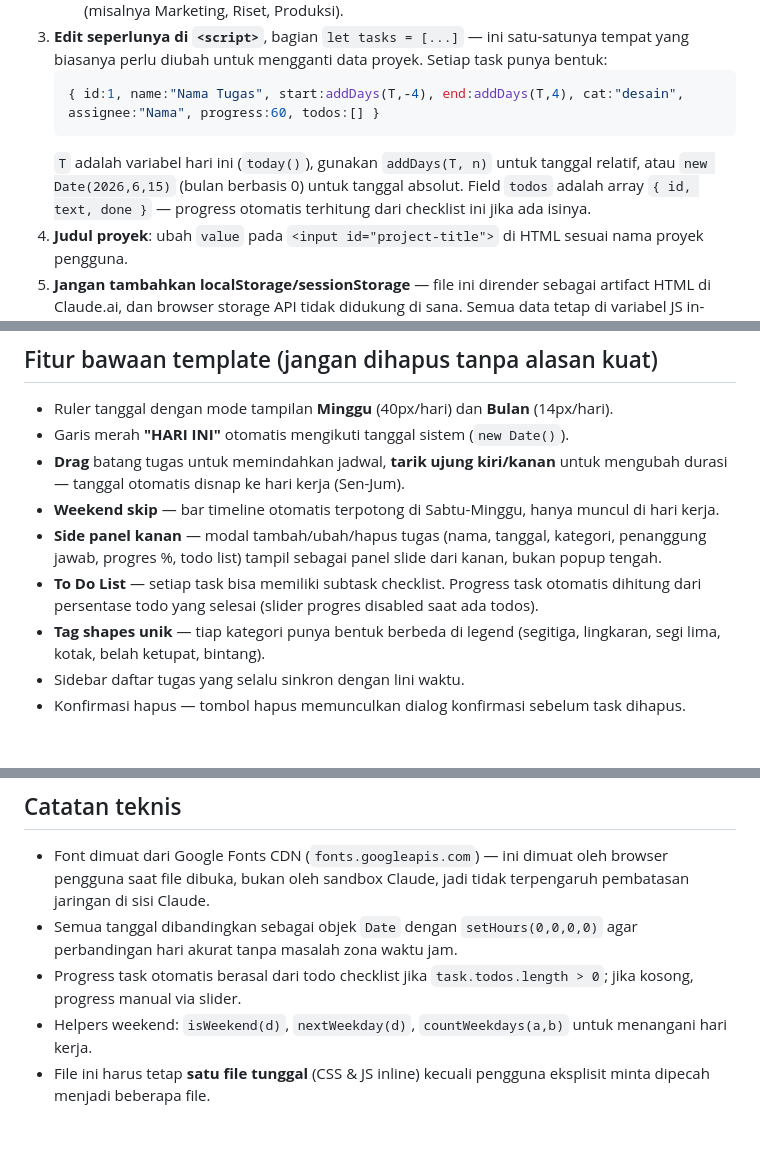
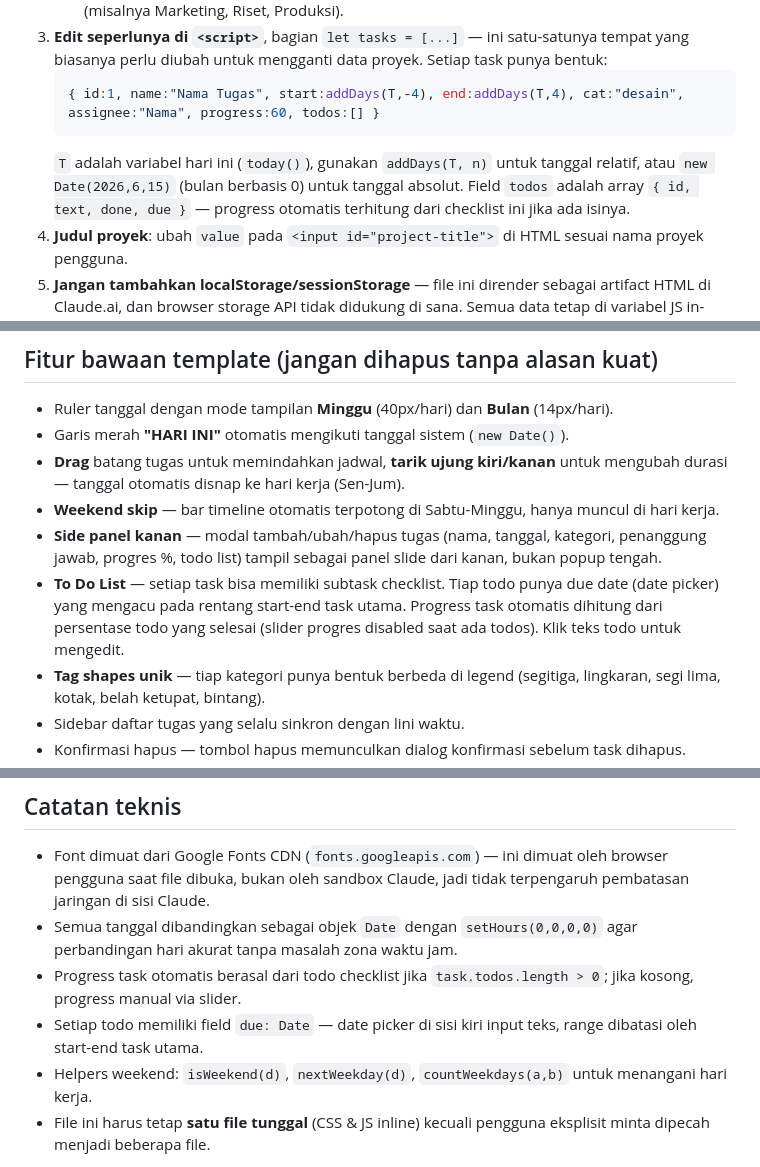
Before and after one commit to chunkeymost/time-pro, a Markdown page: SKILL.md, 3 parts joined by grey strips. GitHub-like rendering; blank space fills up the shorter version.

Commit message:
feat: update SKILL.md

````diff
--- a/SKILL.md
+++ b/SKILL.md
@@ -29,7 +29,7 @@ Jangan gunakan skill ini jika pengguna secara eksplisit meminta file `.xlsx` (pa
    ```js
    { id:1, name:"Nama Tugas", start:addDays(T,-4), end:addDays(T,4), cat:"desain", assignee:"Nama", progress:60, todos:[] }
    ```
-   `T` adalah variabel hari ini (`today()`), gunakan `addDays(T, n)` untuk tanggal relatif, atau `new Date(2026,6,15)` (bulan berbasis 0) untuk tanggal absolut. Field `todos` adalah array `{ id, text, done }` — progress otomatis terhitung dari checklist ini jika ada isinya.
+    `T` adalah variabel hari ini (`today()`), gunakan `addDays(T, n)` untuk tanggal relatif, atau `new Date(2026,6,15)` (bulan berbasis 0) untuk tanggal absolut. Field `todos` adalah array `{ id, text, done, due }` — progress otomatis terhitung dari checklist ini jika ada isinya.
 4. **Judul proyek**: ubah `value` pada `<input id="project-title">` di HTML sesuai nama proyek pengguna.
 5. **Jangan tambahkan localStorage/sessionStorage** — file ini dirender sebagai artifact HTML di Claude.ai, dan browser storage API tidak didukung di sana. Semua data tetap di variabel JS in-memory (`tasks` array), sesuai desain template.
 6. Simpan hasil akhir ke `/mnt/user-data/outputs/<nama-proyek>-timeline.html`, lalu presentasikan dengan `present_files`.
@@ -41,7 +41,7 @@ Jangan gunakan skill ini jika pengguna secara eksplisit meminta file `.xlsx` (pa
 - **Drag** batang tugas untuk memindahkan jadwal, **tarik ujung kiri/kanan** untuk mengubah durasi — tanggal otomatis disnap ke hari kerja (Sen-Jum).
 - **Weekend skip** — bar timeline otomatis terpotong di Sabtu-Minggu, hanya muncul di hari kerja.
 - **Side panel kanan** — modal tambah/ubah/hapus tugas (nama, tanggal, kategori, penanggung jawab, progres %, todo list) tampil sebagai panel slide dari kanan, bukan popup tengah.
-- **To Do List** — setiap task bisa memiliki subtask checklist. Progress task otomatis dihitung dari persentase todo yang selesai (slider progres disabled saat ada todos).
+- **To Do List** — setiap task bisa memiliki subtask checklist. Tiap todo punya due date (date picker) yang mengacu pada rentang start-end task utama. Progress task otomatis dihitung dari persentase todo yang selesai (slider progres disabled saat ada todos). Klik teks todo untuk mengedit.
 - **Tag shapes unik** — tiap kategori punya bentuk berbeda di legend (segitiga, lingkaran, segi lima, kotak, belah ketupat, bintang).
 - Sidebar daftar tugas yang selalu sinkron dengan lini waktu.
 - Konfirmasi hapus — tombol hapus memunculkan dialog konfirmasi sebelum task dihapus.
@@ -65,5 +65,6 @@ Jangan gunakan skill ini jika pengguna secara eksplisit meminta file `.xlsx` (pa
 - Font dimuat dari Google Fonts CDN (`fonts.googleapis.com`) — ini dimuat oleh browser pengguna saat file dibuka, bukan oleh sandbox Claude, jadi tidak terpengaruh pembatasan jaringan di sisi Claude.
 - Semua tanggal dibandingkan sebagai objek `Date` dengan `setHours(0,0,0,0)` agar perbandingan hari akurat tanpa masalah zona waktu jam.
 - Progress task otomatis berasal dari todo checklist jika `task.todos.length > 0`; jika kosong, progress manual via slider.
+- Setiap todo memiliki field `due: Date` — date picker di sisi kiri input teks, range dibatasi oleh start-end task utama.
 - Helpers weekend: `isWeekend(d)`, `nextWeekday(d)`, `countWeekdays(a,b)` untuk menangani hari kerja.
 - File ini harus tetap **satu file tunggal** (CSS & JS inline) kecuali pengguna eksplisit minta dipecah menjadi beberapa file.
````
